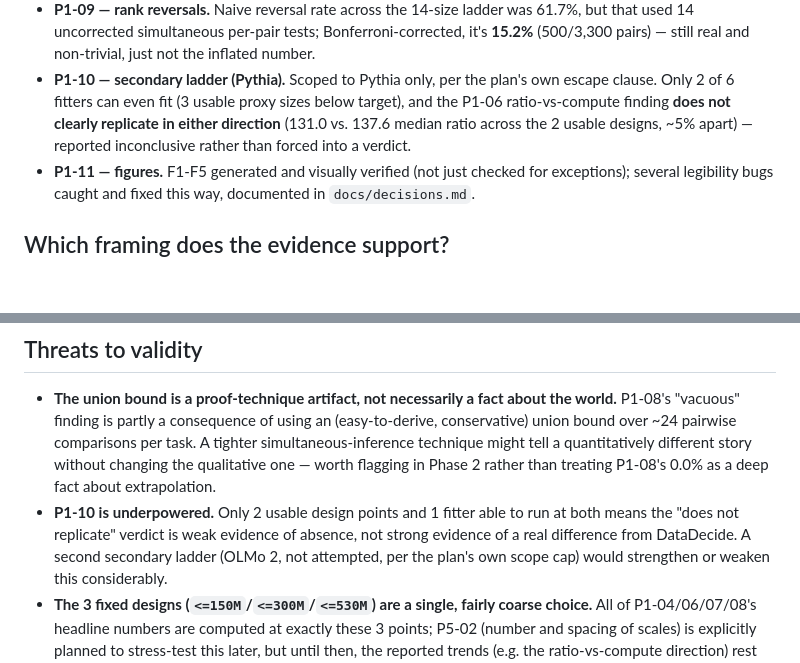
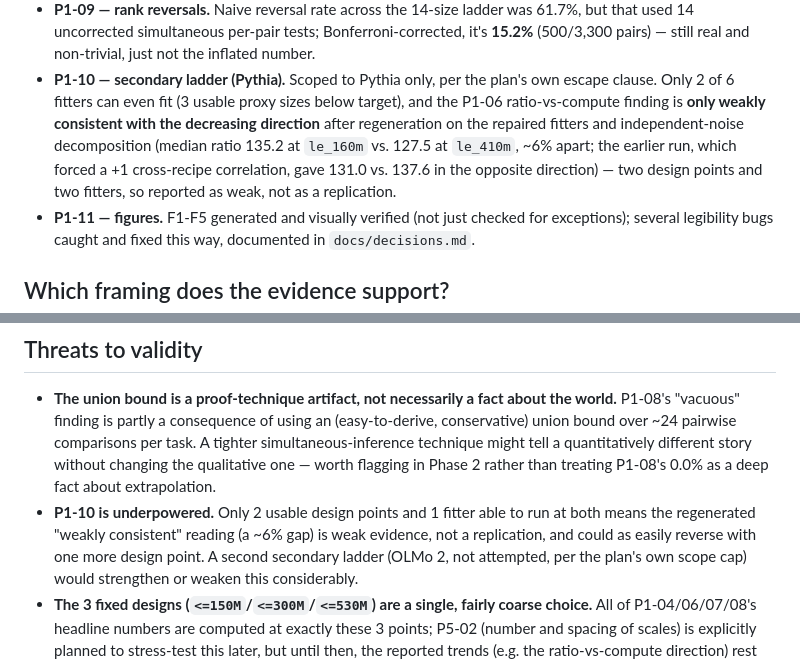
Before and after one commit to ParthAgarwalGit/pretraining-data-decision-theory, a Markdown page: docs/findings/phase1_memo.md, 2 parts joined by grey strips. Drawn GitHub-style; blank space fills up the shorter version.

Commit message:
Memo: P1-10 wording matches the regenerated result
Co-Authored-By: Claude Sonnet 5 <noreply@anthropic.com>

```diff
--- a/docs/findings/phase1_memo.md
+++ b/docs/findings/phase1_memo.md
@@ -66,9 +66,12 @@ provisional until `docs/findings/p1_06.md` and the P1-07/08 result files are ref
   **15.2%** (500/3,300 pairs) — still real and non-trivial, just not the inflated number.
 - **P1-10 — secondary ladder (Pythia).** Scoped to Pythia only, per the plan's own escape
   clause. Only 2 of 6 fitters can even fit (3 usable proxy sizes below target), and the
-  P1-06 ratio-vs-compute finding **does not clearly replicate in either direction**
-  (131.0 vs. 137.6 median ratio across the 2 usable designs, ~5% apart) — reported
-  inconclusive rather than forced into a verdict.
+  P1-06 ratio-vs-compute finding is **only weakly consistent with the decreasing
+  direction** after regeneration on the repaired fitters and independent-noise
+  decomposition (median ratio 135.2 at `le_160m` vs. 127.5 at `le_410m`, ~6% apart; the
+  earlier run, which forced a +1 cross-recipe correlation, gave 131.0 vs. 137.6 in the
+  opposite direction) — two design points and two fitters, so reported as weak,
+  not as a replication.
 - **P1-11 — figures.** F1-F5 generated and visually verified (not just checked for
   exceptions); several legibility bugs caught and fixed this way, documented in
   `docs/decisions.md`.
@@ -125,8 +128,8 @@ with it, not in tension with it.
   changing the qualitative one — worth flagging in Phase 2 rather than treating P1-08's
   0.0% as a deep fact about extrapolation.
 - **P1-10 is underpowered.** Only 2 usable design points and 1 fitter able to run at
-  both means the "does not replicate" verdict is weak evidence of absence, not strong
-  evidence of a real difference from DataDecide. A second secondary ladder (OLMo 2, not
+  both means the regenerated "weakly consistent" reading (a ~6% gap) is weak evidence,
+  not a replication, and could as easily reverse with one more design point. A second secondary ladder (OLMo 2, not
   attempted, per the plan's own scope cap) would strengthen or weaken this considerably.
 - **The 3 fixed designs (`<=150M`/`<=300M`/`<=530M`) are a single, fairly coarse choice.**
   All of P1-04/06/07/08's headline numbers are computed at exactly these 3 points; P5-02
```
